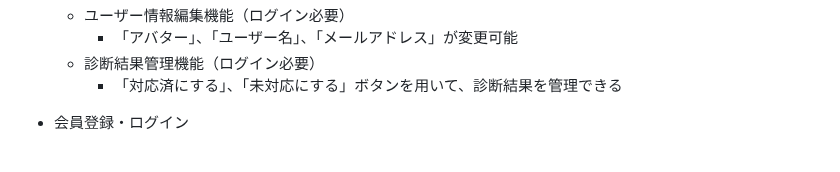
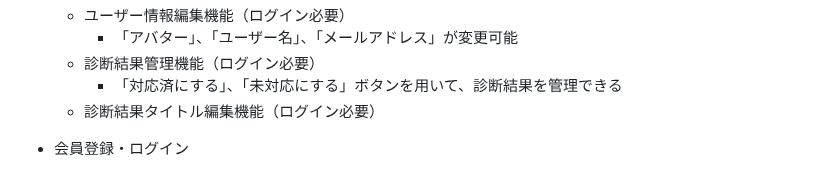
Before and after one commit to Git-OT-Hub/children_risk_management_app, a Markdown page: README.md, the part around the change. GitHub-like rendering.

Commit message:
Fix: README内容修正
機能がもれていたため追加しました。

```diff
--- a/README.md
+++ b/README.md
@@ -72,6 +72,7 @@
     - 「アバター」、「ユーザー名」、「メールアドレス」が変更可能
   - 診断結果管理機能（ログイン必要）
     - 「対応済にする」、「未対応にする」ボタンを用いて、診断結果を管理できる
+  - 診断結果タイトル編集機能（ログイン必要）
 
 - 会員登録・ログイン
   - SNS（LINE）認証機能
```
